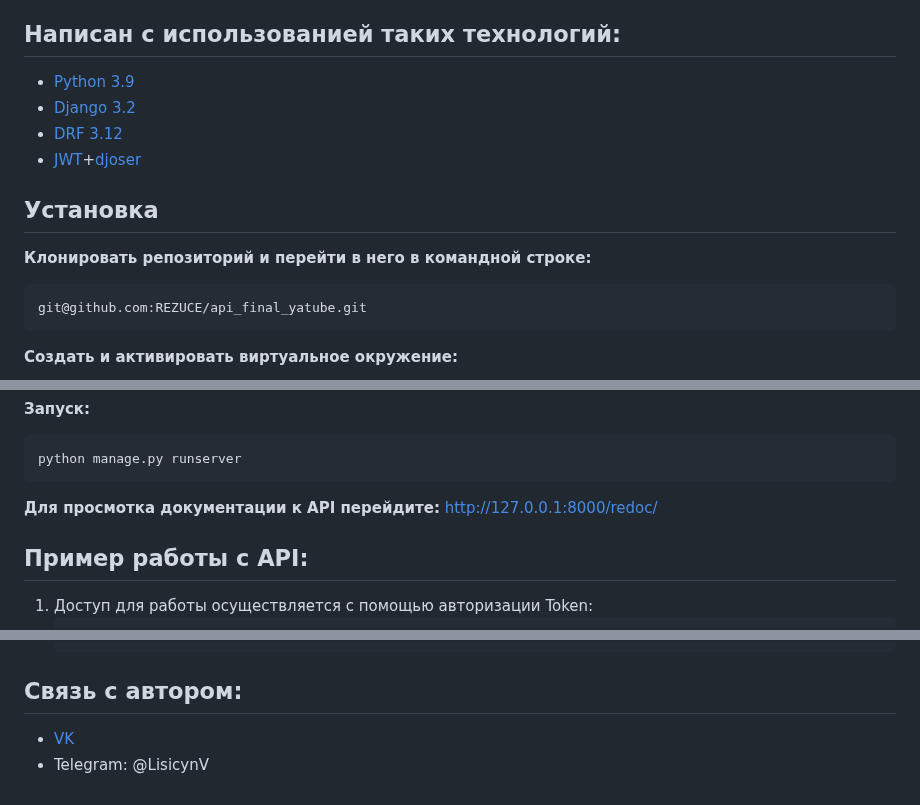
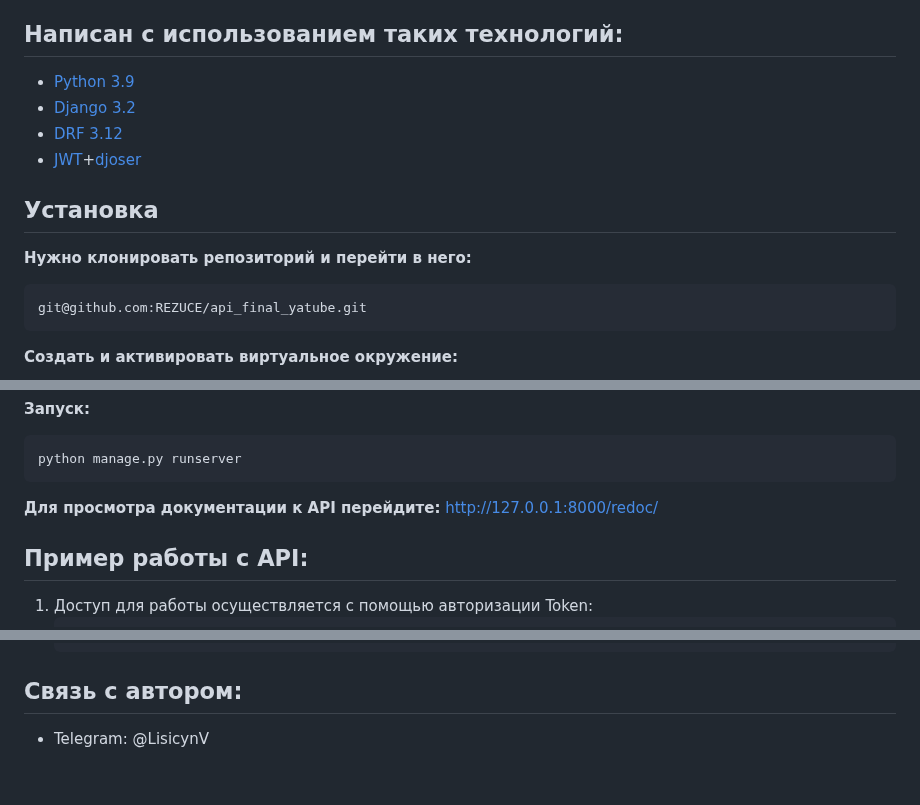
Before and after one commit to REZUCE/api_final_yatube, a Markdown page: README.md, 3 parts joined by grey strips. GitHub-like rendering.

````diff
--- a/README.md
+++ b/README.md
@@ -9,14 +9,14 @@
 - Просмотр списка существующих групп и информации об конкретной группе.
 - Возможность подписаться на конкретного автора и увидеть список подписок.
 
-## Написан с использованией таких технологий:
+## Написан с использованием таких технологий:
 - [Python 3.9](https://docs.python.org/3.9/whatsnew/3.9.html)
 - [Django 3.2](https://docs.djangoproject.com/en/3.2/intro/)
 - [DRF 3.12](https://docs.djangoproject.com/en/3.2/intro/)
 - [JWT](https://pypi.org/project/djangorestframework-simplejwt/)+[djoser](https://djoser.readthedocs.io/en/latest/getting_started.html)
 
 ## Установка
-**Клонировать репозиторий и перейти в него в командной строке:**
+**Нужно клонировать репозиторий и перейти в него:**
 ```
 git@github.com:REZUCE/api_final_yatube.git
 ```
@@ -37,7 +37,7 @@ python manage.py migrate
 ```
 python manage.py runserver
 ```
-**Для просмотка документации к API перейдите:**
+**Для просмотра документации к API перейдите:**
 http://127.0.0.1:8000/redoc/
 ## Пример работы с API:
 1. Доступ для работы осуществляется с помощью авторизации Token:
@@ -61,5 +61,4 @@ http://127.0.0.1:8000/redoc/
     GET api/v1/{post_id}/comments/{id}/ - Получение комментария к публикации по id
     ```
 ## Связь с автором:
-- [VK](https://vk.com/twisttheknife)
 - Telegram: @LisicynV
````
